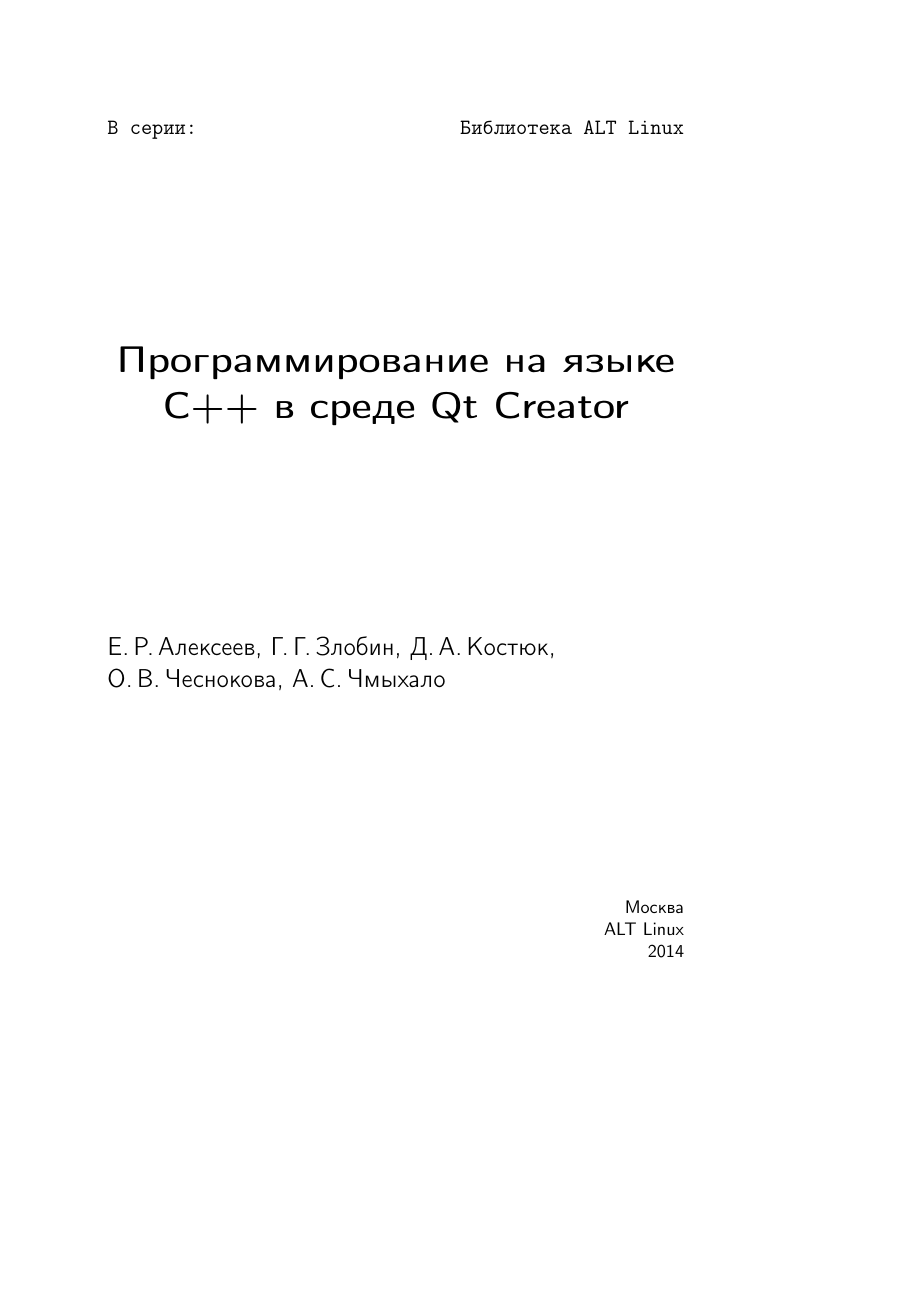
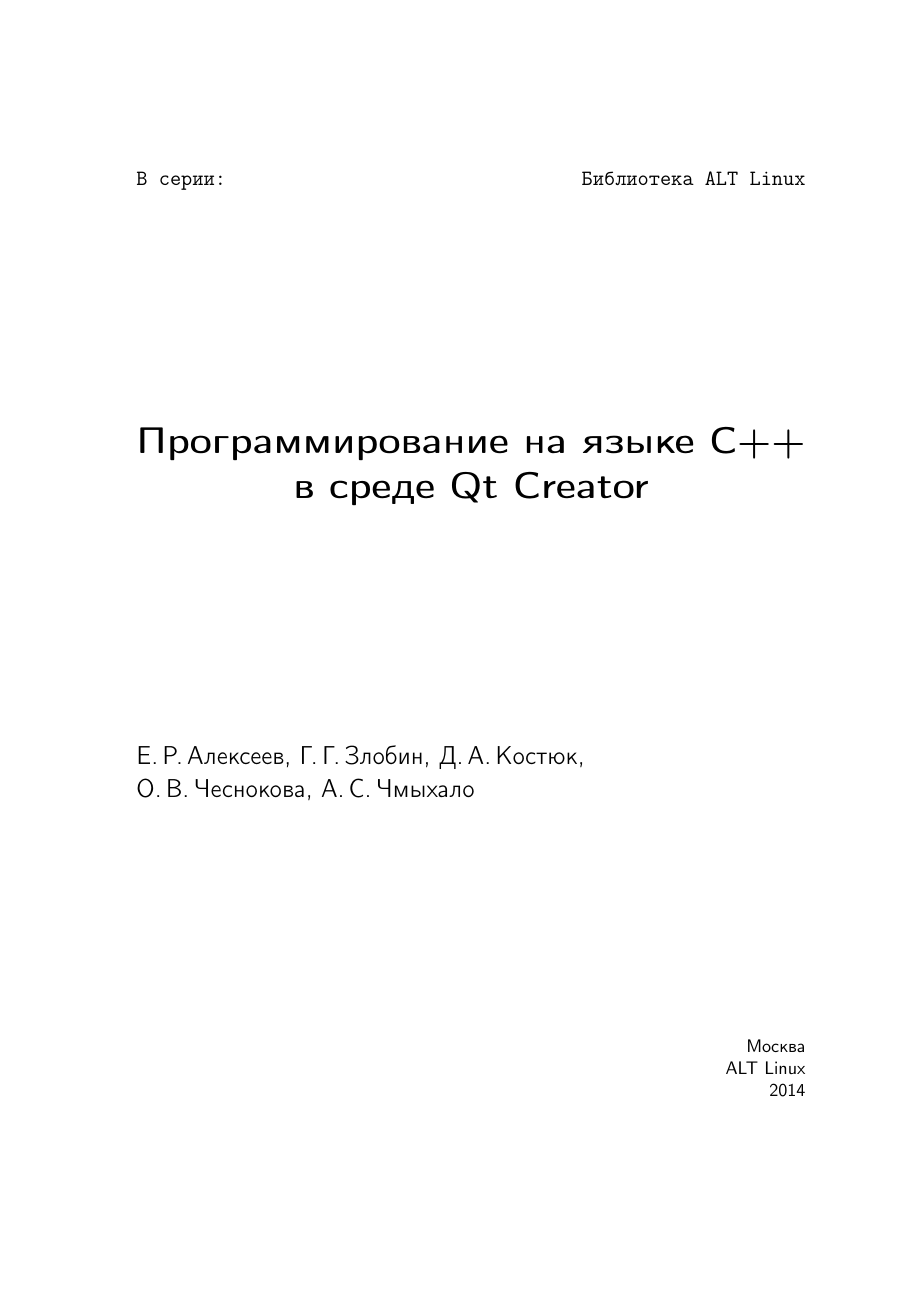
Before and after one commit to nickkolok/altlinux-books-qtCpp, a LaTeX thesis (block.tex): page 1 of 387 before the commit and page 1 of 342 after it, the shorter picture padded with empty space. Compiled offline with pdfLaTeX; a LaTeX package or settings file that is missing is left out; an older LaTeX class or package is replaced by its successor.

Commit message:
Изменен формат с А5 на 70х100 объем уменьшился на 15%

```diff
--- a/block.tex
+++ b/block.tex
@@ -3,7 +3,7 @@
 % A5 brochure (for printed docs); class options intended for automatic layout
 % FIXME draft > final
 %\documentclass[draft,10pt,a5book,auto,makeidx]{altlibrary}
-\documentclass[final,10pt,a5book,auto,makeidx]{altlibrary}
+\documentclass[final,10pt,70x10070x10070x10070x10070x10070x10070x100,auto,makeidx]{altlibrary}
 
 \usepackage{m-k}
 \usepackage{db}
```
Also changed, not shown: block.pdf, 1 other file.
